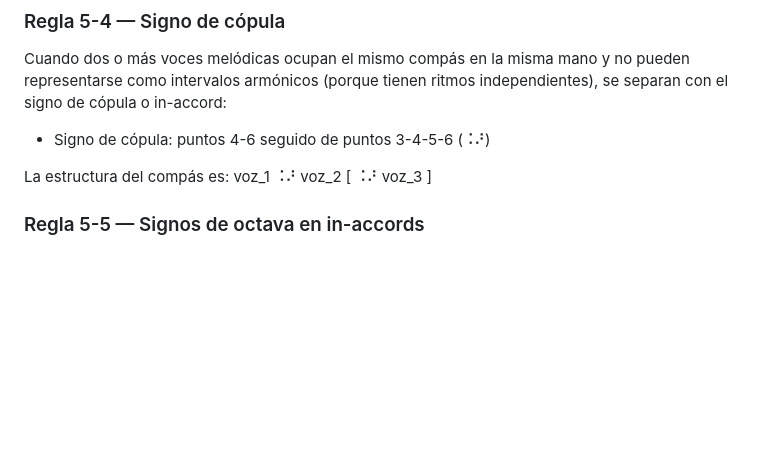
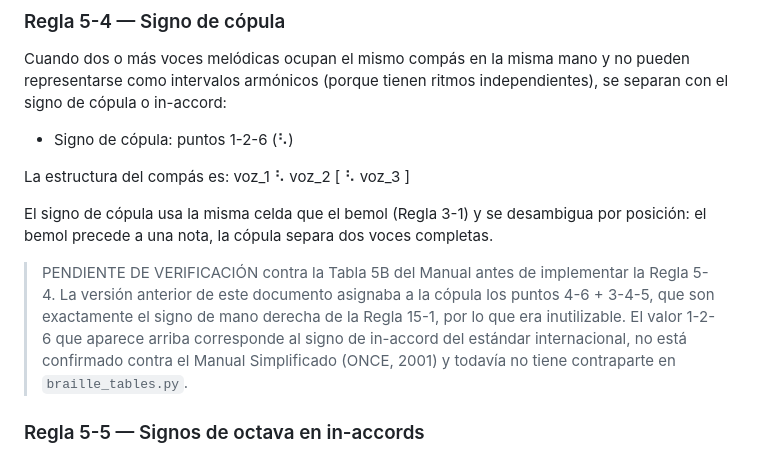
Before and after one commit to G2309/amt-braille-translator, a Markdown page: docs/braille_rules_subset.md, the part around one of its changes. Rendered like a GitHub page; blank space fills up the shorter version.

```diff
--- a/docs/braille_rules_subset.md
+++ b/docs/braille_rules_subset.md
@@ -222,9 +227,13 @@ Los intervalos se emiten en orden desde la nota principal hacia el extremo opues
 
 Cuando dos o más voces melódicas ocupan el mismo compás en la misma mano y no pueden representarse como intervalos armónicos (porque tienen ritmos independientes), se separan con el signo de cópula o in-accord:
 
-* Signo de cópula: puntos 4-6 seguido de puntos 3-4-5-6 (⠨⠜)
+* Signo de cópula: puntos 1-2-6 (⠣)
 
-La estructura del compás es: voz_1  ⠨⠜  voz_2  [ ⠨⠜  voz_3 ]
+La estructura del compás es: voz_1  ⠣  voz_2  [ ⠣  voz_3 ]
+
+El signo de cópula usa la misma celda que el bemol (Regla 3-1) y se desambigua por posición: el bemol precede a una nota, la cópula separa dos voces completas.
+
+> PENDIENTE DE VERIFICACIÓN contra la Tabla 5B del Manual antes de implementar la Regla 5-4. La versión anterior de este documento asignaba a la cópula los puntos 4-6 + 3-4-5, que son exactamente el signo de mano derecha de la Regla 15-1, por lo que era inutilizable. El valor 1-2-6 que aparece arriba corresponde al signo de in-accord del estándar internacional, no está confirmado contra el Manual Simplificado (ONCE, 2001) y todavía no tiene contraparte en `braille_tables.py`.
 
 ### Regla 5-5 — Signos de octava en in-accords
 
```
Also changed, not shown: other parts of docs/braille_rules_subset.md (+23 -18 lines).
